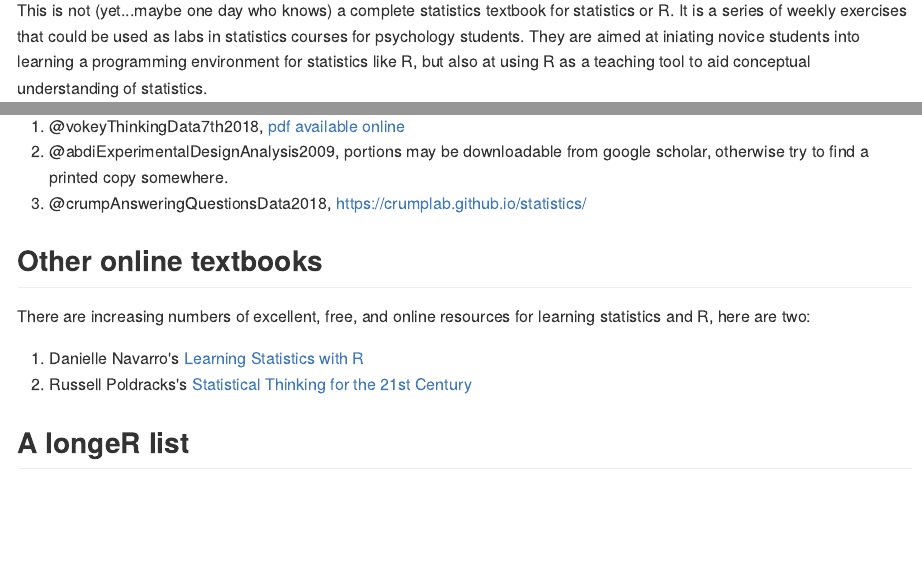
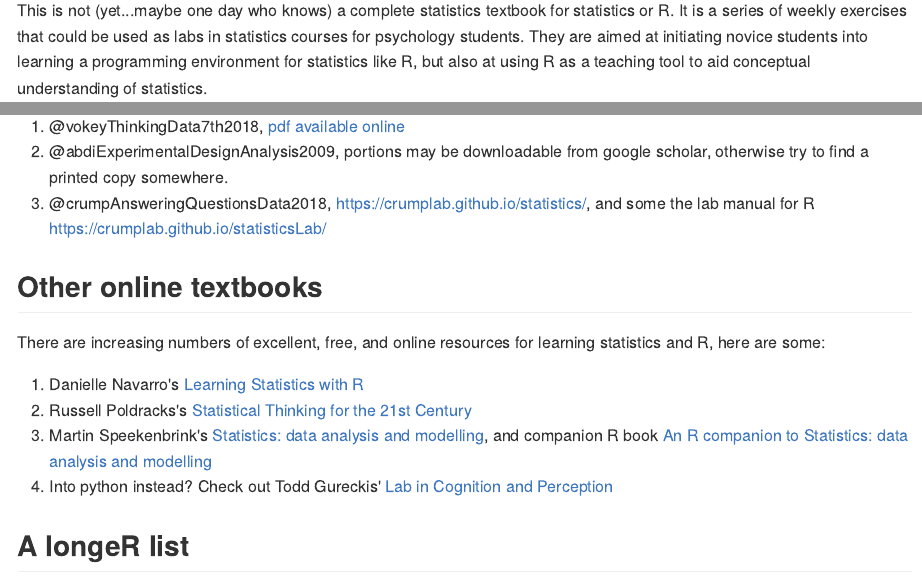
Before and after one commit to CrumpLab/rstatsforpsych, an R Markdown document (GS_R_Resources.Rmd): the page in a window 1100 px wide, from 110 px down, and a second part further down, joined at a grey line. The pictures show the output file docs/GS_R_Resources.md that the author committed with the source, drawn offline in the style of GitHub.

Commit message:
minor updates

```diff
--- a/GS_R_Resources.Rmd
+++ b/GS_R_Resources.Rmd
@@ -4,7 +4,7 @@ source("global_stuff.R")
 
 # Textbooks and Other Resources {.unnumbered}
 
-This is not (yet...maybe one day who knows) a complete statistics textbook for statistics or R. It is a series of weekly exercises that could be used as labs in statistics courses for psychology students. They are aimed at iniating novice students into learning a programming environment for statistics like R, but also at using R as a teaching tool to aid conceptual understanding of statistics.
+This is not (yet...maybe one day who knows) a complete statistics textbook for statistics or R. It is a series of weekly exercises that could be used as labs in statistics courses for psychology students. They are aimed at initiating novice students into learning a programming environment for statistics like R, but also at using R as a teaching tool to aid conceptual understanding of statistics.
 
 ## Statistics textbooks we are using
 
@@ -12,14 +12,16 @@ Students taking this course at Brooklyn College are also taking a separate serie
 
 1. @vokeyThinkingData7th2018, [pdf available online](http://people.uleth.ca/~vokey/pdf/thinking.pdf)
 2. @abdiExperimentalDesignAnalysis2009, portions may be downloadable from google scholar, otherwise try to find a printed copy somewhere.
-3. @crumpAnsweringQuestionsData2018, <https://crumplab.github.io/statistics/>
+3. @crumpAnsweringQuestionsData2018, <https://crumplab.github.io/statistics/>, and some the lab manual for R <https://crumplab.github.io/statisticsLab/>
 
 ## Other online textbooks
 
-There are increasing numbers of excellent, free, and online resources for learning statistics and R, here are two:
+There are increasing numbers of excellent, free, and online resources for learning statistics and R, here are some:
 
 1. Danielle Navarro's [Learning Statistics with R](https://learningstatisticswithr.com)
 2. Russell Poldracks's [Statistical Thinking for the 21st Century](https://statsthinking21.org)
+3. Martin Speekenbrink's [Statistics: data analysis and modelling](https://mspeekenbrink.github.io/sdam-book/), and companion R book [An R companion to Statistics: data analysis and modelling](https://mspeekenbrink.github.io/sdam-r-companion/)
+4. Into python instead? Check out Todd Gureckis' [Lab in Cognition and Perception](http://gureckislab.org/courses/fall20/labincp/intro.html)
 
 ## A longeR list
 
```
Also changed, not shown: index.Rmd (+1 -1 lines), _main.rds, docs/GS_R_Problems.md, docs/GS_R_Resources.md, docs/Lab10_ttest.md, docs/Lab11_Correlation.md, docs/Lab1_Basics.md, docs/Lab2_Descriptives.md, docs/Lab3_Distributions_I.md, docs/Lab4_Distributions_II.md, docs/Lab5_Sampling_Distributions.md, docs/Lab6_Statistical_Inference.md, docs/Lab7_Binomial.md, docs/Lab8_Normal.md, 5 more files, 16 other files.
